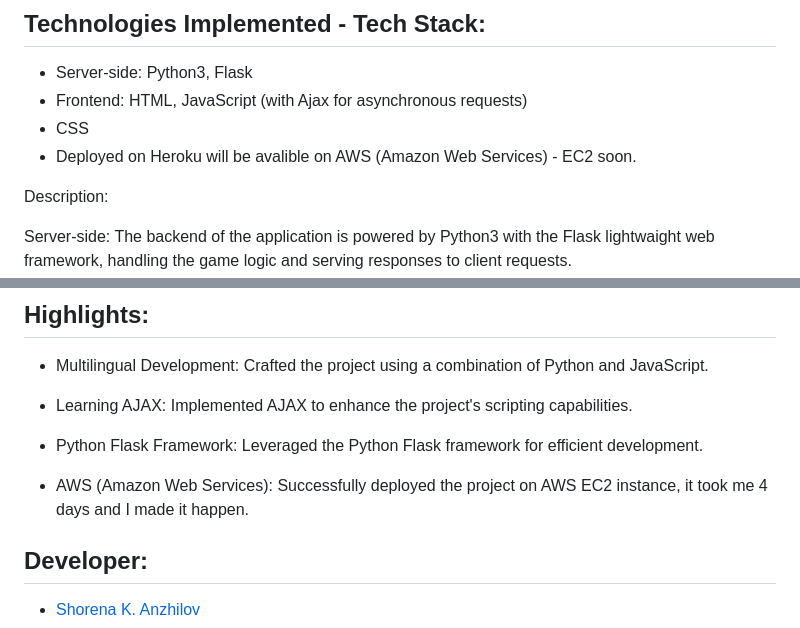
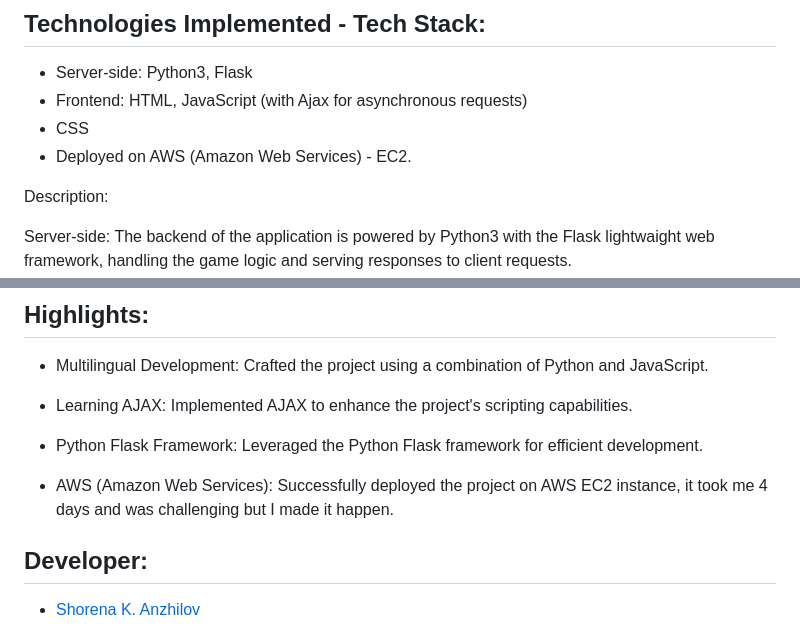
Before and after one commit to ShorenaK/BlackJack-AWS, a Markdown page: README.md, 2 parts joined by grey strips. Rendered like a GitHub page.

```diff
--- a/README.md
+++ b/README.md
@@ -25,7 +25,7 @@ A third button " End" is incorporated for navigation to the main page, and to en
 - Server-side: Python3, Flask
 - Frontend: HTML, JavaScript (with Ajax for asynchronous requests)
 - CSS
-- Deployed on Heroku will be avalible on AWS (Amazon Web Services) - EC2 soon.
+- Deployed on AWS (Amazon Web Services) - EC2.
 
 Description:
 
@@ -107,7 +107,7 @@ Further align the game with traditional blackjack rules, ensuring a more authent
 
 - Python Flask Framework: Leveraged the Python Flask framework for efficient development.
 
-- AWS (Amazon Web Services): Successfully deployed the project on AWS EC2 instance, it took me 4 days and I made it happen.
+- AWS (Amazon Web Services): Successfully deployed the project on AWS EC2 instance, it took me 4 days and was challenging but I made it happen.
 
 ## Developer:
 - [Shorena K. Anzhilov](https://github.com/ShorenaK)
```
